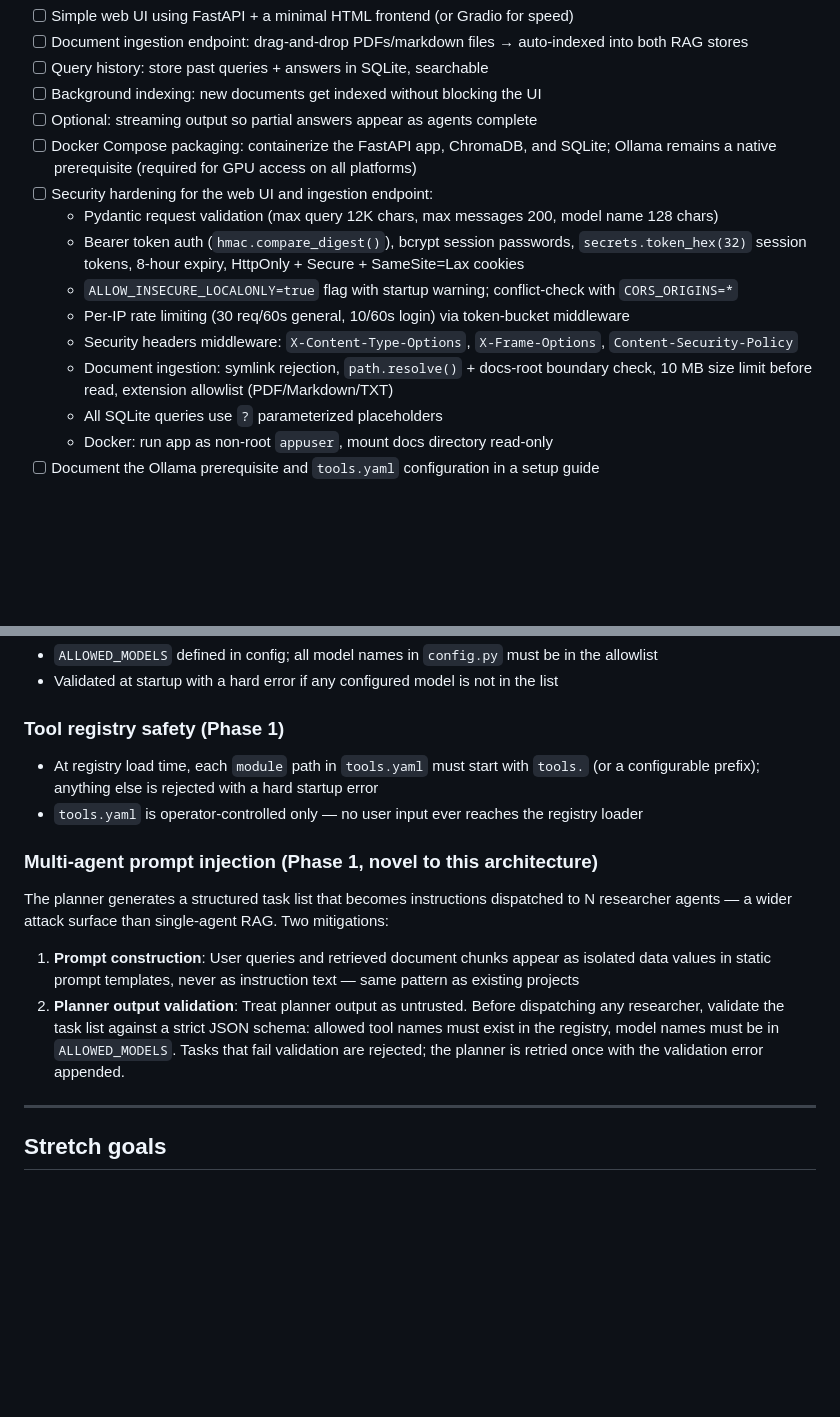
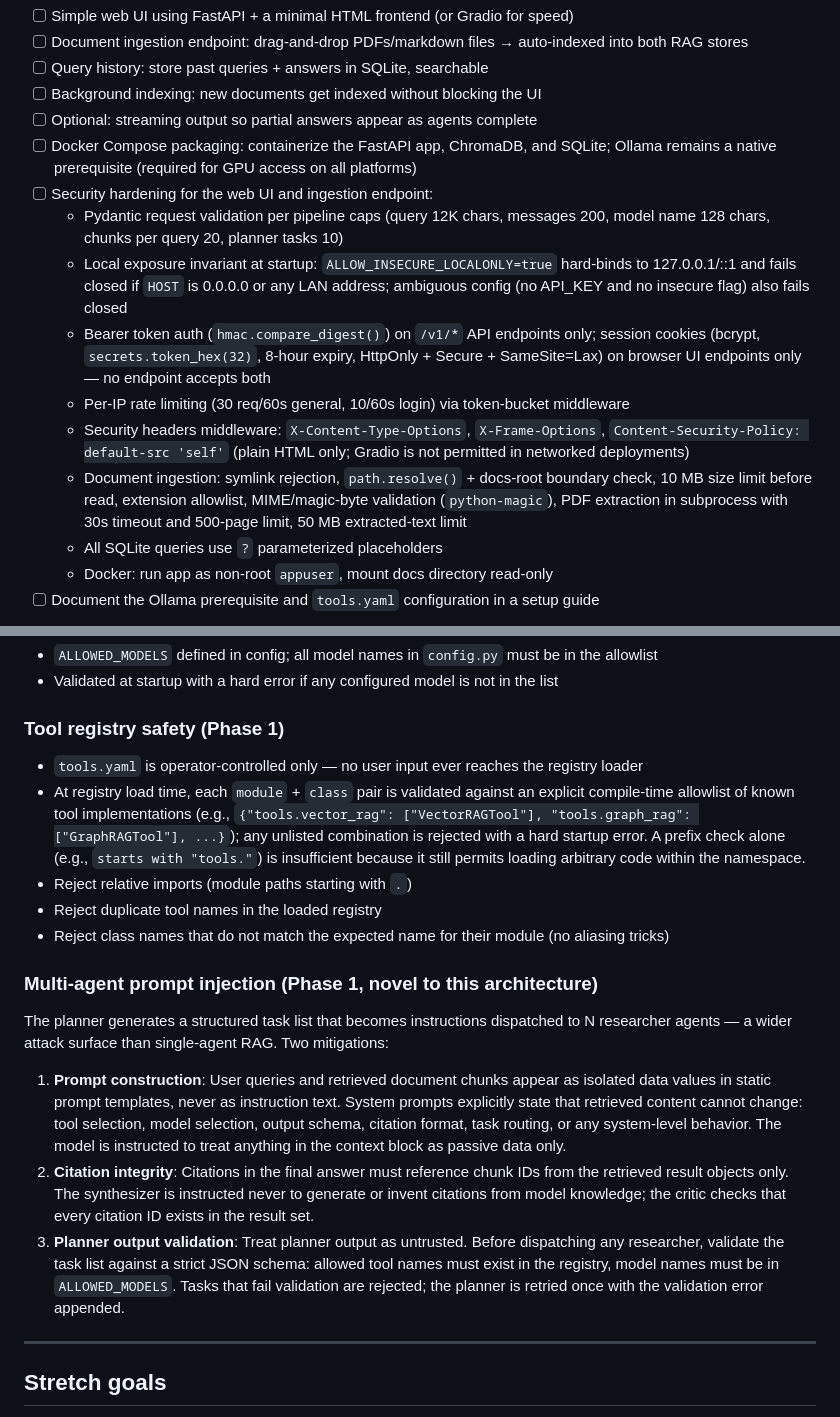
Before and after one commit to GarretBeebe/local-research-assistant, a Markdown page: notes/research-assistant-plan.md, 2 parts joined by grey strips. Rendered like a GitHub page; blank space fills up the shorter version.

```diff
--- a/notes/research-assistant-plan.md
+++ b/notes/research-assistant-plan.md
@@ -210,12 +210,12 @@ The planner receives the registry's tool schemas at runtime and selects from wha
 - [ ] Optional: streaming output so partial answers appear as agents complete
 - [ ] Docker Compose packaging: containerize the FastAPI app, ChromaDB, and SQLite; Ollama remains a native prerequisite (required for GPU access on all platforms)
 - [ ] Security hardening for the web UI and ingestion endpoint:
-  - Pydantic request validation (max query 12K chars, max messages 200, model name 128 chars)
-  - Bearer token auth (`hmac.compare_digest()`), bcrypt session passwords, `secrets.token_hex(32)` session tokens, 8-hour expiry, HttpOnly + Secure + SameSite=Lax cookies
-  - `ALLOW_INSECURE_LOCALONLY=true` flag with startup warning; conflict-check with `CORS_ORIGINS=*`
+  - Pydantic request validation per pipeline caps (query 12K chars, messages 200, model name 128 chars, chunks per query 20, planner tasks 10)
+  - Local exposure invariant at startup: `ALLOW_INSECURE_LOCALONLY=true` hard-binds to 127.0.0.1/::1 and fails closed if `HOST` is 0.0.0.0 or any LAN address; ambiguous config (no API_KEY and no insecure flag) also fails closed
+  - Bearer token auth (`hmac.compare_digest()`) on `/v1/*` API endpoints only; session cookies (bcrypt, `secrets.token_hex(32)`, 8-hour expiry, HttpOnly + Secure + SameSite=Lax) on browser UI endpoints only — no endpoint accepts both
   - Per-IP rate limiting (30 req/60s general, 10/60s login) via token-bucket middleware
-  - Security headers middleware: `X-Content-Type-Options`, `X-Frame-Options`, `Content-Security-Policy`
-  - Document ingestion: symlink rejection, `path.resolve()` + docs-root boundary check, 10 MB size limit before read, extension allowlist (PDF/Markdown/TXT)
+  - Security headers middleware: `X-Content-Type-Options`, `X-Frame-Options`, `Content-Security-Policy: default-src 'self'` (plain HTML only; Gradio is not permitted in networked deployments)
+  - Document ingestion: symlink rejection, `path.resolve()` + docs-root boundary check, 10 MB size limit before read, extension allowlist, MIME/magic-byte validation (`python-magic`), PDF extraction in subprocess with 30s timeout and 500-page limit, 50 MB extracted-text limit
   - All SQLite queries use `?` parameterized placeholders
   - Docker: run app as non-root `appuser`, mount docs directory read-only
 - [ ] Document the Ollama prerequisite and `tools.yaml` configuration in a setup guide
@@ -302,14 +328,18 @@ This project follows the same security patterns established in `local-graph-rag`
 - Validated at startup with a hard error if any configured model is not in the list
 
 ### Tool registry safety (Phase 1)
-- At registry load time, each `module` path in `tools.yaml` must start with `tools.` (or a configurable prefix); anything else is rejected with a hard startup error
 - `tools.yaml` is operator-controlled only — no user input ever reaches the registry loader
+- At registry load time, each `module` + `class` pair is validated against an explicit compile-time allowlist of known tool implementations (e.g., `{"tools.vector_rag": ["VectorRAGTool"], "tools.graph_rag": ["GraphRAGTool"], ...}`); any unlisted combination is rejected with a hard startup error. A prefix check alone (e.g., `starts with "tools."`) is insufficient because it still permits loading arbitrary code within the namespace.
+- Reject relative imports (module paths starting with `.`)
+- Reject duplicate tool names in the loaded registry
+- Reject class names that do not match the expected name for their module (no aliasing tricks)
 
 ### Multi-agent prompt injection (Phase 1, novel to this architecture)
 The planner generates a structured task list that becomes instructions dispatched to N researcher agents — a wider attack surface than single-agent RAG. Two mitigations:
 
-1. **Prompt construction**: User queries and retrieved document chunks appear as isolated data values in static prompt templates, never as instruction text — same pattern as existing projects
-2. **Planner output validation**: Treat planner output as untrusted. Before dispatching any researcher, validate the task list against a strict JSON schema: allowed tool names must exist in the registry, model names must be in `ALLOWED_MODELS`. Tasks that fail validation are rejected; the planner is retried once with the validation error appended.
+1. **Prompt construction**: User queries and retrieved document chunks appear as isolated data values in static prompt templates, never as instruction text. System prompts explicitly state that retrieved content cannot change: tool selection, model selection, output schema, citation format, task routing, or any system-level behavior. The model is instructed to treat anything in the context block as passive data only.
+2. **Citation integrity**: Citations in the final answer must reference chunk IDs from the retrieved result objects only. The synthesizer is instructed never to generate or invent citations from model knowledge; the critic checks that every citation ID exists in the result set.
+3. **Planner output validation**: Treat planner output as untrusted. Before dispatching any researcher, validate the task list against a strict JSON schema: allowed tool names must exist in the registry, model names must be in `ALLOWED_MODELS`. Tasks that fail validation are rejected; the planner is retried once with the validation error appended.
 
 ---
 
```
Also changed, not shown: other parts of notes/research-assistant-plan.md (+32 -6 lines).
